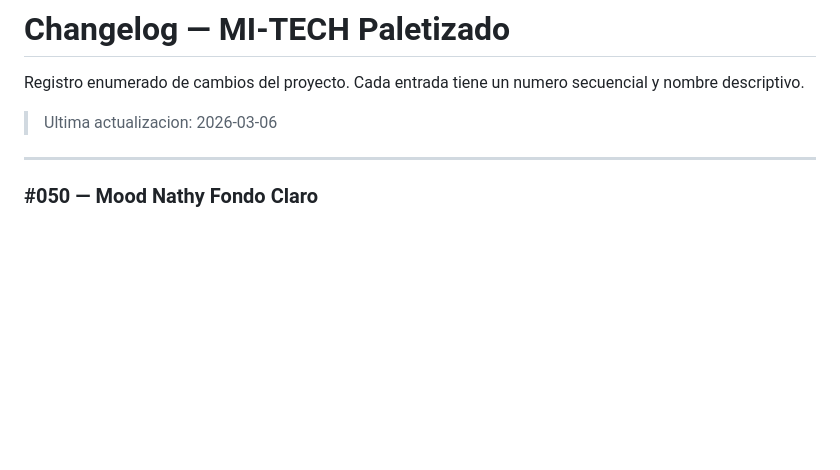
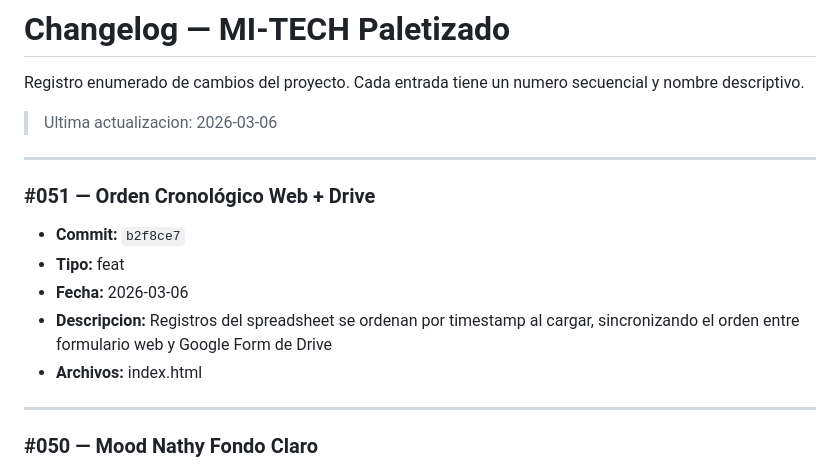
Before and after one commit to YeraldMena/mitechpaletizado, a Markdown page: CHANGELOG.md, the part around the change. Rendered like a GitHub page; blank space fills up the shorter version.

Commit message:
docs: actualizar hash en changelog #051
Co-Authored-By: Claude Opus 4.6 <noreply@anthropic.com>

```diff
--- a/CHANGELOG.md
+++ b/CHANGELOG.md
@@ -3,6 +3,15 @@
 Registro enumerado de cambios del proyecto. Cada entrada tiene un numero secuencial y nombre descriptivo.
 
 > Ultima actualizacion: 2026-03-06
+
+---
+
+### #051 — Orden Cronológico Web + Drive
+- **Commit:** `b2f8ce7`
+- **Tipo:** feat
+- **Fecha:** 2026-03-06
+- **Descripcion:** Registros del spreadsheet se ordenan por timestamp al cargar, sincronizando el orden entre formulario web y Google Form de Drive
+- **Archivos:** index.html
 
 ---
 
```
